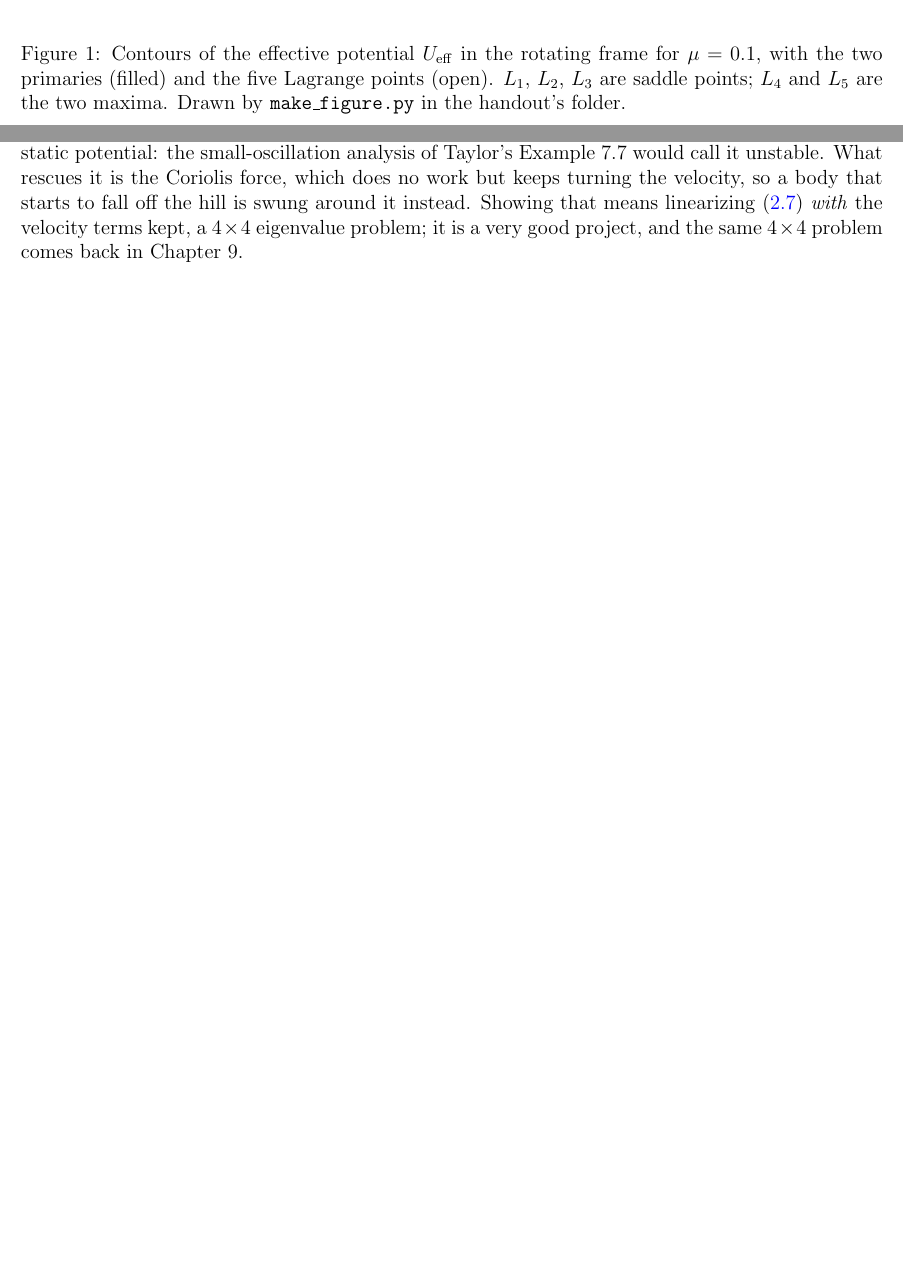
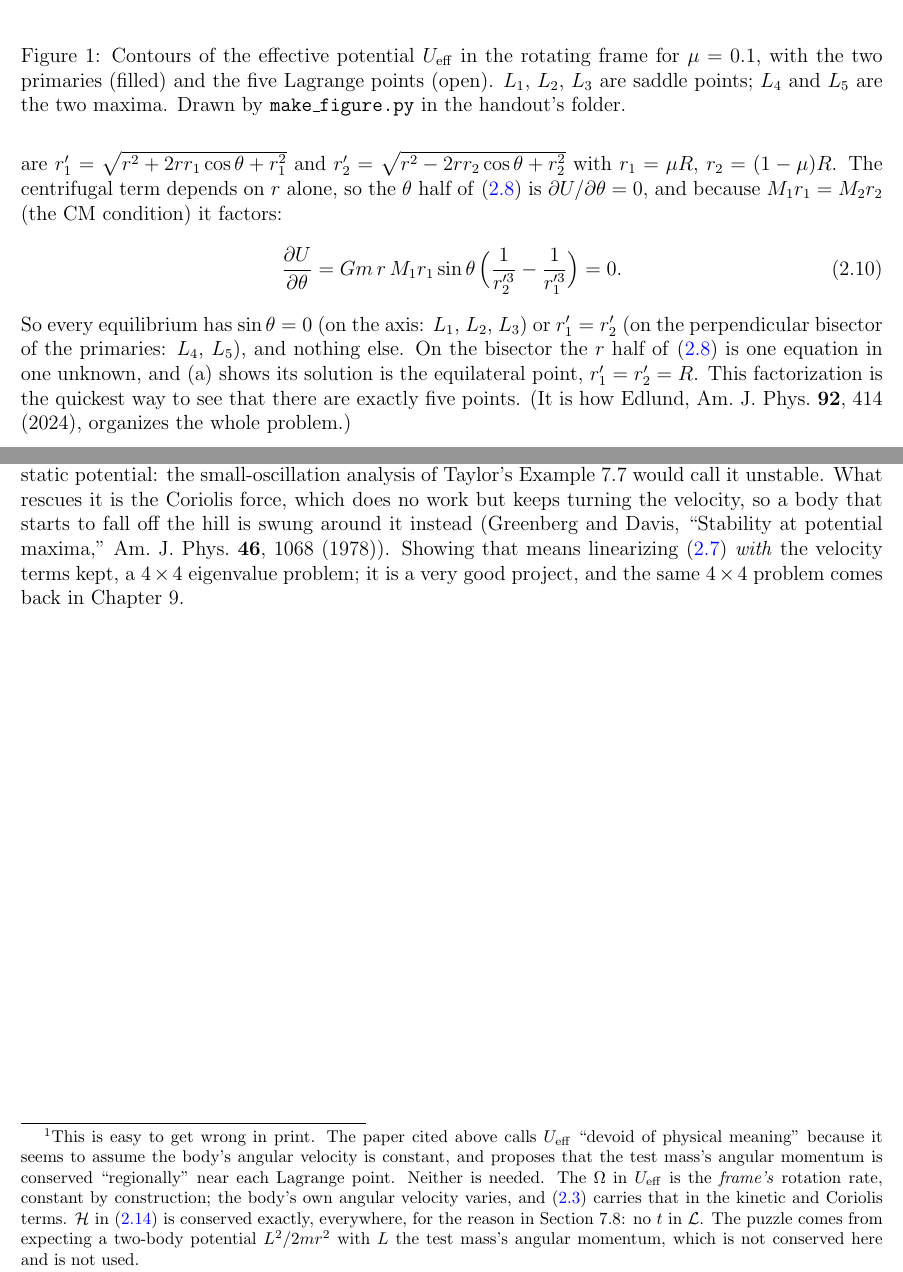
Before and after one commit to mglerner/ClassicalMechanics, a LaTeX document (Lagrangian/AstroLagrangeHandout/AstroLagrange.tex): two parts of pages 5 and 7 of 7 before the commit and two parts of pages 6 and 8 of 8 after it, joined at a grey line, cut so that both start at the same text, the shorter picture padded with empty space. Compiled offline with pdfLaTeX.

Commit message:
AstroLagrange handout: after reading Edlund, AJP 92, 414 (2024): the order-of-operations sentence in Step 4 (velocities set to zero in the equations of motion, never in L), the polar-coordinate factorization of the azimuthal equation as a second route to L4/L5 (exactly five points), Goldstein 3.12 and Greenberg-Davis (1978) cited, and a footnote saying why U_eff and the Jacobi integral need no 'regional' angular-momentum conservation (Taylor 7.8: no t in L) (Michael, 2026-11-03)
Co-Authored-By: Claude Fable 5.1 <noreply@anthropic.com>

```diff
--- a/Lagrangian/AstroLagrangeHandout/AstroLagrange.tex
+++ b/Lagrangian/AstroLagrangeHandout/AstroLagrange.tex
@@ -341,3 +352,16 @@ dashed triangle in the diagram of the setup is this point.}
+distances to the primaries are $r_1' = \sqrt{r^2 + 2 r r_1\cos\theta + r_1^2}$ and
+$r_2' = \sqrt{r^2 - 2 r r_2\cos\theta + r_2^2}$ with $r_1 = \mu R$, $r_2 = (1-\mu)R$. The
+centrifugal term depends on $r$ alone, so the $\theta$ half of \eqref{eq:equilibrium} is
+$\partial U/\partial\theta = 0$, and because $M_1 r_1 = M_2 r_2$ (the CM condition) it factors:
+\begin{equation}
+  \pd{U}{\theta} = G m\, r\, M_1 r_1 \sin\theta\,\Bigl(\frac{1}{r_2'^3} - \frac{1}{r_1'^3}\Bigr) = 0 .
+\end{equation}
+So every equilibrium has $\sin\theta = 0$ (on the axis: $L_1$, $L_2$, $L_3$) or $r_1' = r_2'$
+(on the perpendicular bisector of the primaries: $L_4$, $L_5$), and nothing else. On the
+bisector the $r$ half of \eqref{eq:equilibrium} is one equation in one unknown, and (a) shows
+its solution is the equilateral point, $r_1' = r_2' = R$. This factorization is the quickest
+way to see that there are exactly five points. (It is how Edlund, Am.\ J.\ Phys.\ \textbf{92},
+414 (2024), organizes the whole problem.)
 
 \medskip
 
@@ -438,3 +463,11 @@ remarks, the first two of which are the point of Section~7.8:
+    ``devoid of physical meaning'' because it seems to assume the body's angular velocity is
+    constant, and proposes that the test mass's angular momentum is conserved ``regionally''
+    near each Lagrange point. Neither is needed. The $\Om$ in $\Ueff$ is the \emph{frame's}
+    rotation rate, constant by construction; the body's own angular velocity varies, and
+    \eqref{eq:Lrot} carries that in the kinetic and Coriolis terms. $\Ham$ in \eqref{eq:jacobi}
+    is conserved exactly, everywhere, for the reason in Section~7.8: no $t$ in $\Lag$. The
+    puzzle comes from expecting a two-body potential $L^2/2mr^2$ with $L$ the test mass's
+    angular momentum, which is not conserved here and is not used.}
 \item Since $\tfrac12 m v_{\rm rot}^2 \geq 0$, a body with a given $\Ham$ can only be where
   $\Ueff \leq \Ham$. The contours in Figure~\ref{fig:ueff} are therefore fences (Hill's
   \emph{zero-velocity curves}): a satellite with $\Ham$ below $\Ueff(L_1)$ that starts near
@@ -451,7 +484,8 @@ $27\mu(1-\mu) < 1$, i.e.\ $\mu < 0.0385$, which covers Sun--Jupiter (the Trojans
 Earth--Moon. A stable equilibrium at a potential maximum is impossible for a static potential:
 the small-oscillation analysis of Taylor's Example~7.7 would call it unstable. What rescues it
 is the Coriolis force, which does no work but keeps turning the velocity, so a body that starts
-to fall off the hill is swung around it instead. Showing that means linearizing
+to fall off the hill is swung around it instead (Greenberg and Davis, ``Stability at potential maxima,'' Am.\ J.\
+Phys.\ \textbf{46}, 1068 (1978)). Showing that means linearizing
 \eqref{eq:eom} \emph{with} the velocity terms kept, a $4\times 4$ eigenvalue problem; it is a
 very good project, and the same $4\times4$ problem comes back in Chapter~9.
 
```
Also changed, not shown: Lagrangian/AstroLagrangeHandout/AstroLagrange.pdf, Lagrangian/AstroLagrangeHandout/AstroLagrange.tex (18 more changed lines).
